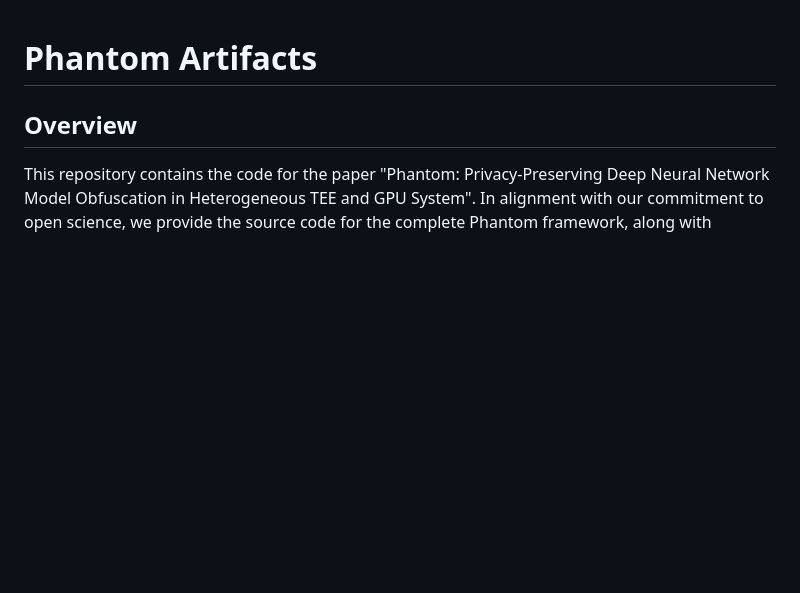
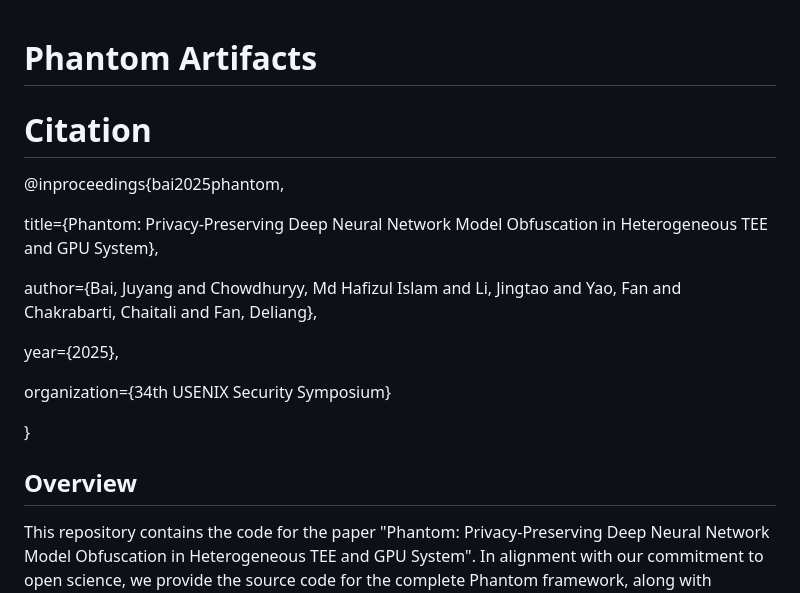
Before and after one commit to ASU-ESIC-FAN-Lab/PHANTOM_USENIX, a Markdown page: README.md, the part around the change. Rendered like a GitHub page; blank space fills up the shorter version.

```diff
--- a/README.md
+++ b/README.md
@@ -1,4 +1,17 @@
 # Phantom Artifacts
+
+# Citation
+@inproceedings{bai2025phantom,
+
+  title={Phantom: Privacy-Preserving Deep Neural Network Model Obfuscation in Heterogeneous TEE and GPU System},
+
+  author={Bai, Juyang and Chowdhuryy, Md Hafizul Islam and Li, Jingtao and Yao, Fan and Chakrabarti, Chaitali and Fan, Deliang},
+
+  year={2025},
+
+  organization={34th USENIX Security Symposium}
+
+}
 
 ## Overview
 
```
